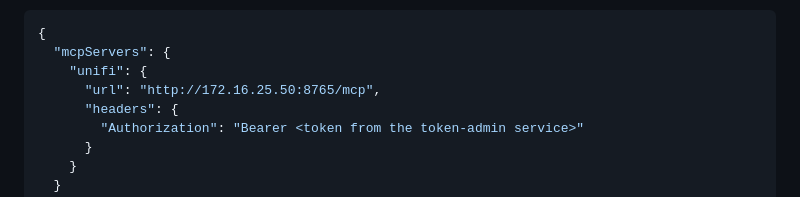
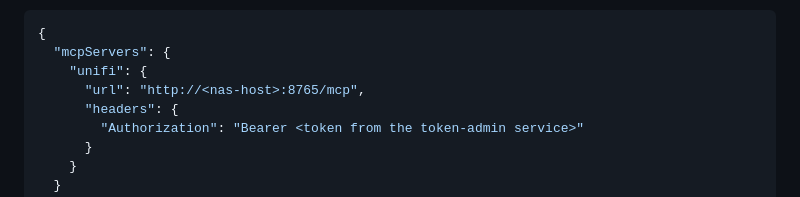
Before and after one commit to nntkio/unifiMCP, a Markdown page: README.md, the part around the change. Rendered like a GitHub page.

Commit message:
Use a placeholder host in the remote MCP client example
The hardcoded 172.16.25.50 came from the spec and is a different machine
from the deployment target.

```diff
--- a/README.md
+++ b/README.md
@@ -190,7 +190,7 @@ e.g.:
 {
   "mcpServers": {
     "unifi": {
-      "url": "http://172.16.25.50:8765/mcp",
+      "url": "http://<nas-host>:8765/mcp",
       "headers": {
         "Authorization": "Bearer <token from the token-admin service>"
       }
```
